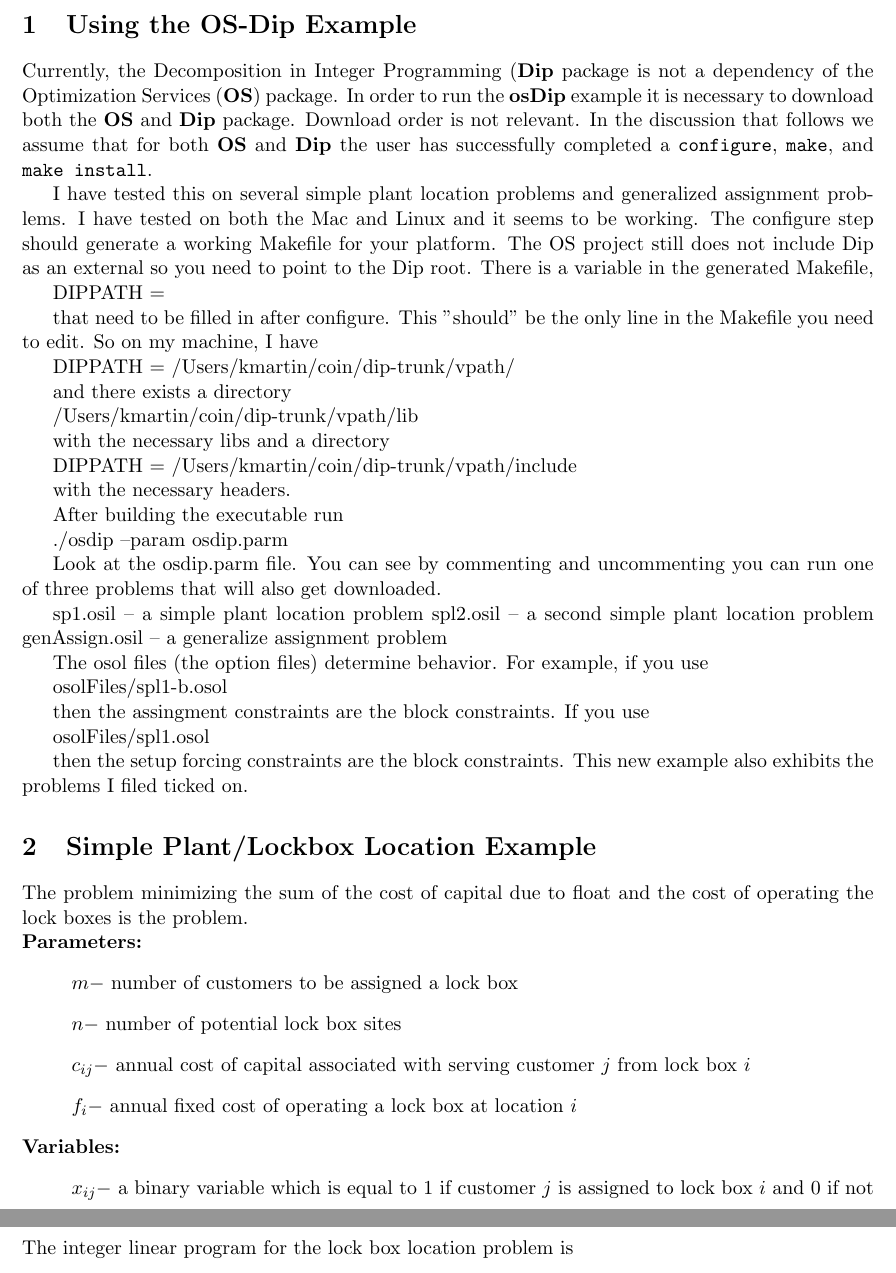
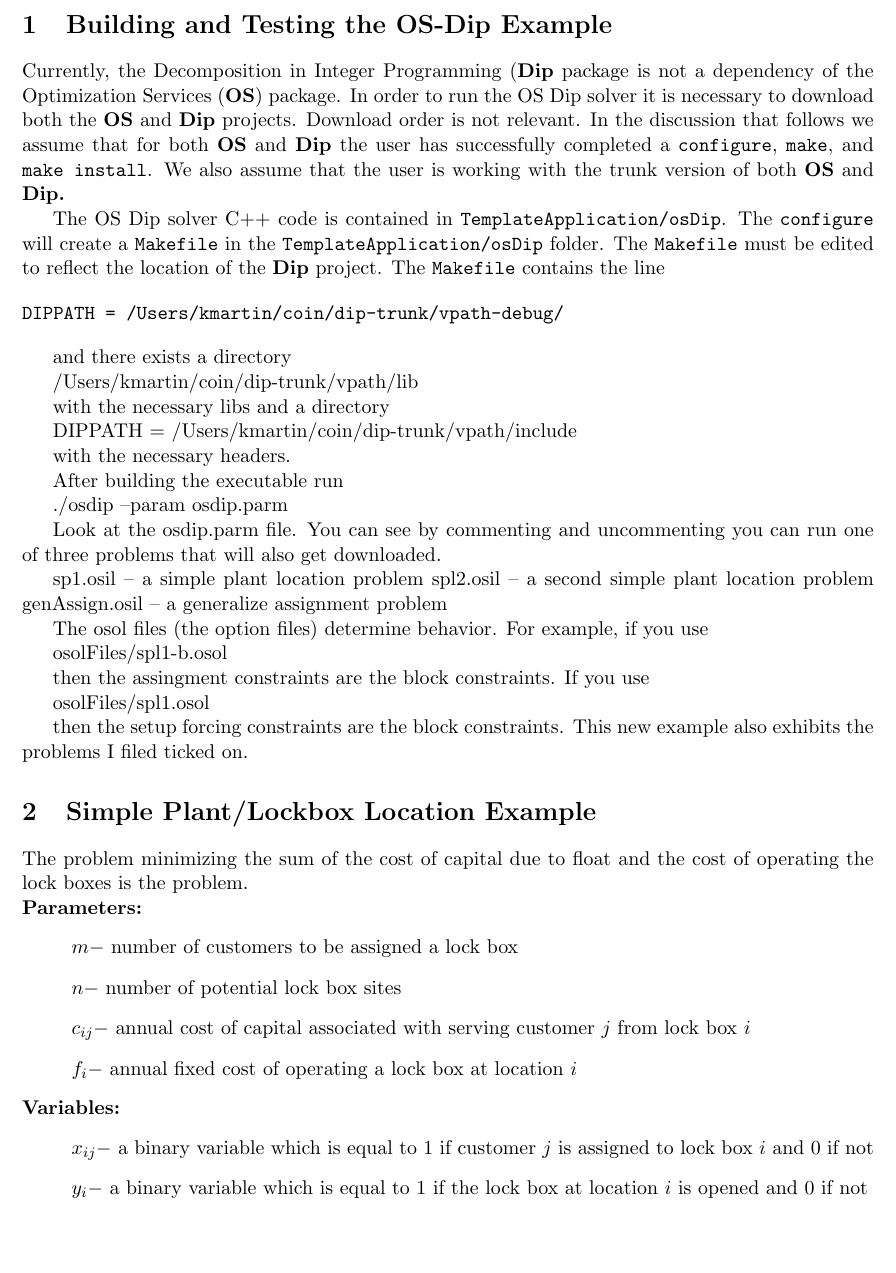
Before and after one commit to tkelman/ApplicationTemplates, a LaTeX paper (osDip/osDip.tex): two parts of pages 2 and 3 of 5 before the commit and part of page 2 of 5 after it, the two joined at a grey line, cut so that both start at the same text. Compiled offline with pdfLaTeX.

```diff
--- a/osDip/osDip.tex
+++ b/osDip/osDip.tex
@@ -102,4 +102,4 @@
 
 
 
-\title{Using Dip With OS}
+\title{The OS Dip Solver:\\
@@ -126,24 +128,27 @@
 %\noindent\hrulefill
 \newpage
 
-\section{Using the OS-Dip Example}
+\section{Building and Testing the OS-Dip Example}
 
-Currently, the Decomposition in Integer Programming ({\bf Dip} package is not a dependency of the Optimization Services ({\bf OS}) package.  In order to run the {\bf osDip} example it is necessary to download both the {\bf OS} and {\bf  Dip} package. Download order is not relevant. In the discussion that follows we assume that for both {\bf OS} and {\bf Dip} the user has successfully completed a {\tt configure}, {\tt make}, and {\tt make install}.
+Currently, the Decomposition in Integer Programming ({\bf Dip} package is not a
+dependency of the Optimization Services ({\bf OS}) package. In order to run the
+OS Dip solver it is necessary to download both the {\bf OS} and {\bf  Dip}
+projects. Download order is not relevant.
+In the discussion that follows we assume that for both
+{\bf OS} and {\bf Dip} the user has successfully completed a {\tt
+configure}, {\tt make}, and {\tt make install}. We also assume
+that the user is working with the trunk version of both {\bf OS} and {\bf Dip.}
 
 
+The OS Dip solver C++ code is contained in {\tt TemplateApplication/osDip}.
+ The {\tt configure}  will create a {\tt Makefile}  in the {\tt
+ TemplateApplication/osDip} folder. The {\tt Makefile} must be edited to reflect
+ the location of the {\bf Dip} project. The {\tt Makefile} contains the
+ line
 
-I have tested this on several simple plant location problems and generalized
-assignment problems. I have tested on both the Mac and Linux and it seems to be
-working. The configure step should generate a working Makefile for your platform.
-The OS project still does not include Dip as an external so you need to point to
-the Dip root. There is a variable in the generated Makefile,
-
-DIPPATH =
-
-that need to be filled in after configure. This "should" be the only line in the
-Makefile you need to edit. So on my machine, I have
-
-DIPPATH = /Users/kmartin/coin/dip-trunk/vpath/
+\begin{verbatim}
+DIPPATH = /Users/kmartin/coin/dip-trunk/vpath-debug/
+\end{verbatim}
 
 and there exists a directory
 
```
Also changed, not shown: osDip/osDip.pdf, osDip/osDip.tex (8 more changed lines), 1 other file.
